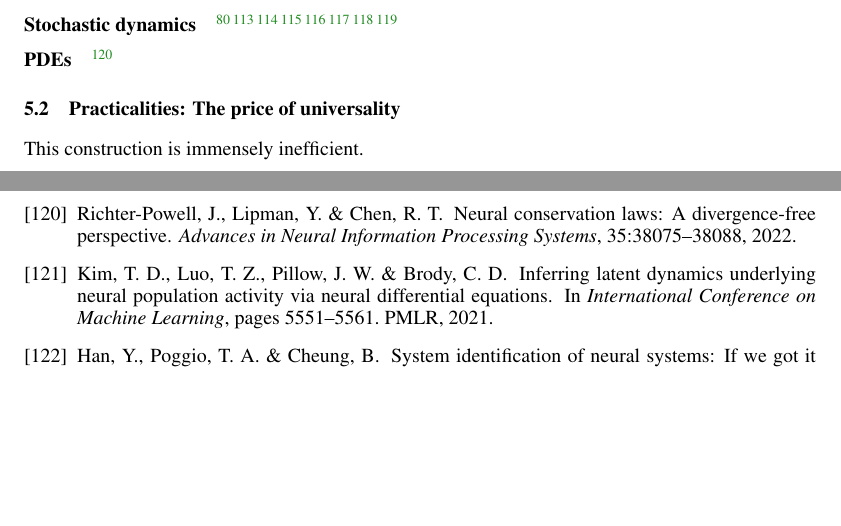
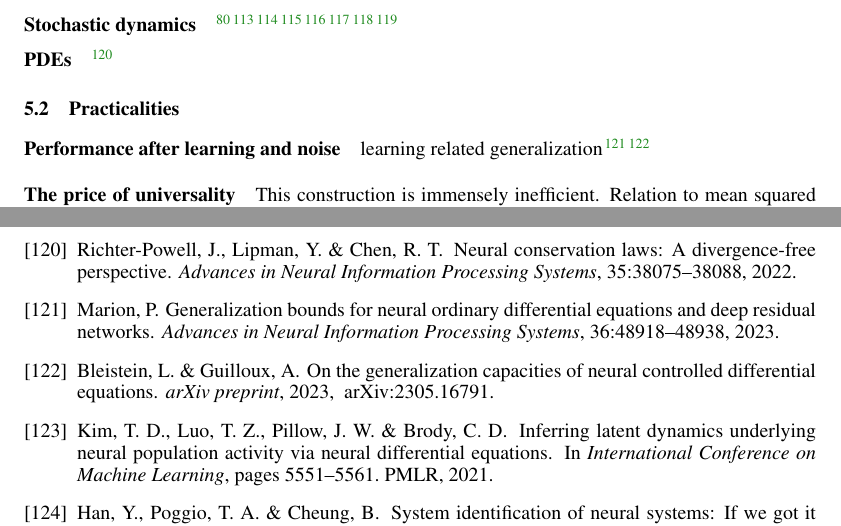
Before and after one commit to Asagodi/topological_diversity, a LaTeX document (density/ss_density.tex): two parts of pages 15 and 22 of 47, joined at a grey line, cut so that both start at the same text, the shorter picture padded with empty space. Compiled offline with pdfLaTeX.

Commit message:
learning nodes

```diff
--- a/density/ss_density.tex
+++ b/density/ss_density.tex
@@ -1117,11 +1117,14 @@ the constraints of computing with biological wet-ware may make chaotic dynamics
 \paragraph{PDEs}
 \citep{richter2022neural}
 
-\subsection{Practicalities: The price of universality}
+\subsection{Practicalities}
+\paragraph{Performance after learning and noise}
+learning related generalization \citep{marion2023generalization}\citep{bleistein2023generalization}
+
+\paragraph{The price of universality}
 This construction is immensely inefficient.
 %Better to just look at RNNs (?)
 %Expressivity paper?
-
 %%
 Relation to mean squared error and total integrated error, see Supp.Sec.~\ref{sec:error_remarks}.
 
```
Also changed, not shown: density/ss_density.tex (3 more changed lines).
